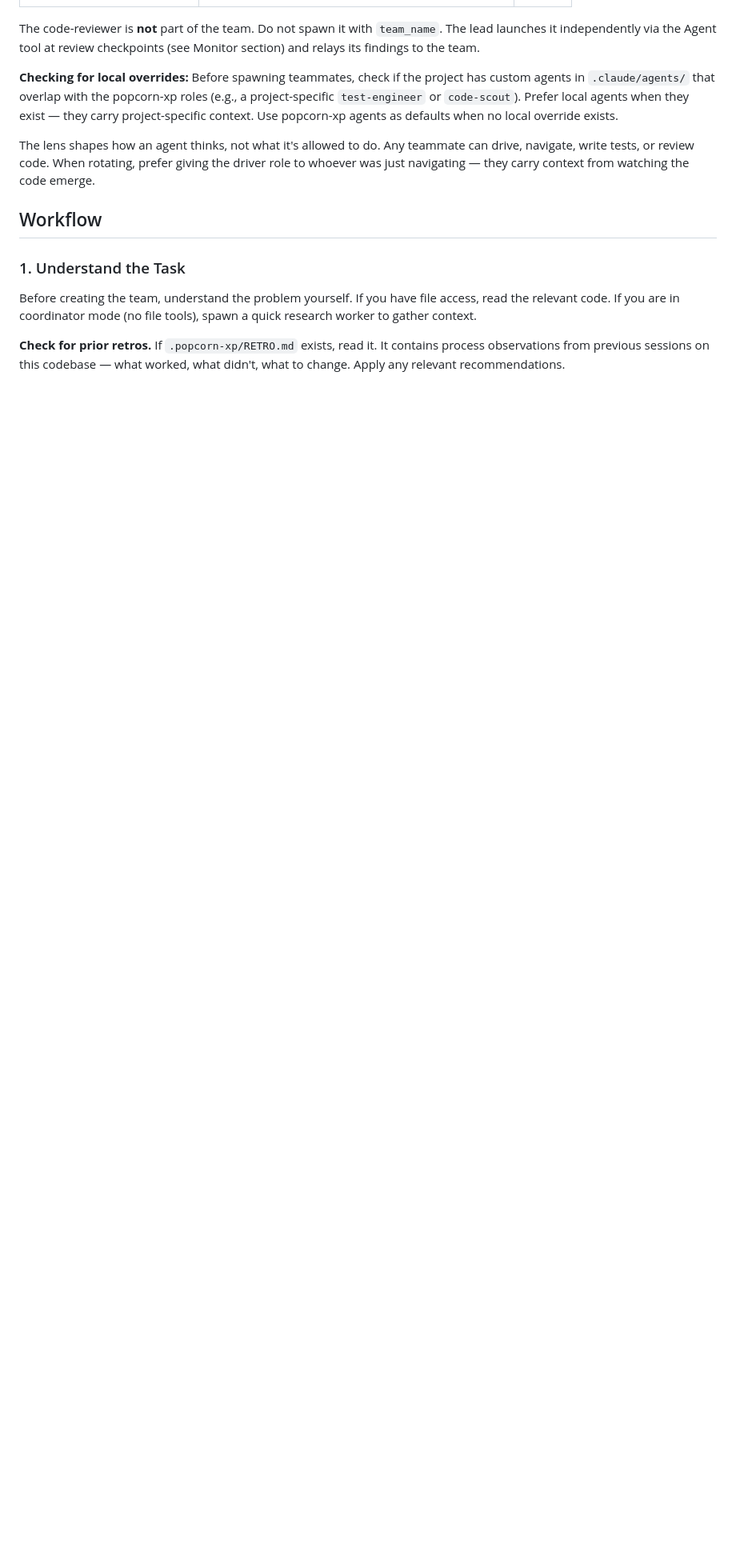
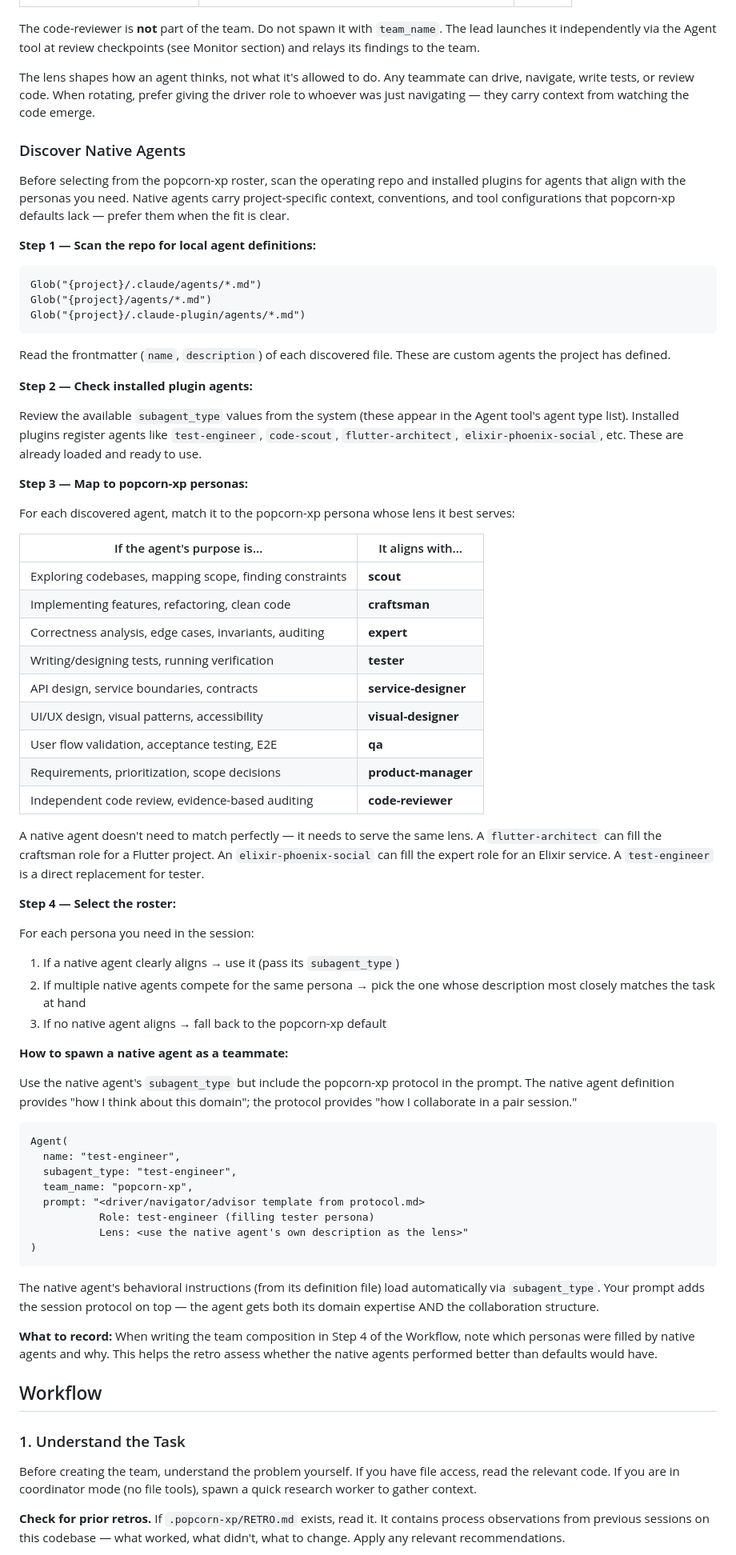
Before and after one commit to mikewolfd/xp-popcorn-skill, a Markdown page: SKILL.md, the part around one of its changes. Shown at 80% size. GitHub-like rendering; blank space fills up the shorter version.

````diff
--- a/SKILL.md
+++ b/SKILL.md
@@ -49,9 +49,69 @@ The plugin ships with agent definitions in `agents/` that can be used as teammat
 
 The code-reviewer is **not** part of the team. Do not spawn it with `team_name`. The lead launches it independently via the Agent tool at review checkpoints (see Monitor section) and relays its findings to the team.
 
-**Checking for local overrides:** Before spawning teammates, check if the project has custom agents in `.claude/agents/` that overlap with the popcorn-xp roles (e.g., a project-specific `test-engineer` or `code-scout`). Prefer local agents when they exist — they carry project-specific context. Use popcorn-xp agents as defaults when no local override exists.
+The lens shapes how an agent thinks, not what it's allowed to do. Any teammate can drive, navigate, write tests, or review code. When rotating, prefer giving the driver role to whoever was just navigating — they carry context from watching the code emerge.
 
-The lens shapes how an agent thinks, not what it's allowed to do. Any teammate can drive, navigate, write tests, or review code. When rotating, prefer giving the driver role to whoever was just navigating — they carry context from watching the code emerge.
+### Discover Native Agents
+
+Before selecting from the popcorn-xp roster, scan the operating repo and installed plugins for agents that align with the personas you need. Native agents carry project-specific context, conventions, and tool configurations that popcorn-xp defaults lack — prefer them when the fit is clear.
+
+**Step 1 — Scan the repo for local agent definitions:**
+
+```
+Glob("{project}/.claude/agents/*.md")
+Glob("{project}/agents/*.md")
+Glob("{project}/.claude-plugin/agents/*.md")
+```
+
+Read the frontmatter (`name`, `description`) of each discovered file. These are custom agents the project has defined.
+
+**Step 2 — Check installed plugin agents:**
+
+Review the available `subagent_type` values from the system (these appear in the Agent tool's agent type list). Installed plugins register agents like `test-engineer`, `code-scout`, `flutter-architect`, `elixir-phoenix-social`, etc. These are already loaded and ready to use.
+
+**Step 3 — Map to popcorn-xp personas:**
+
+For each discovered agent, match it to the popcorn-xp persona whose lens it best serves:
+
+| If the agent's purpose is... | It aligns with... |
+|---|---|
+| Exploring codebases, mapping scope, finding constraints | **scout** |
+| Implementing features, refactoring, clean code | **craftsman** |
+| Correctness analysis, edge cases, invariants, auditing | **expert** |
+| Writing/designing tests, running verification | **tester** |
+| API design, service boundaries, contracts | **service-designer** |
+| UI/UX design, visual patterns, accessibility | **visual-designer** |
+| User flow validation, acceptance testing, E2E | **qa** |
+| Requirements, prioritization, scope decisions | **product-manager** |
+| Independent code review, evidence-based auditing | **code-reviewer** |
+
+A native agent doesn't need to match perfectly — it needs to serve the same lens. A `flutter-architect` can fill the craftsman role for a Flutter project. An `elixir-phoenix-social` can fill the expert role for an Elixir service. A `test-engineer` is a direct replacement for tester.
+
+**Step 4 — Select the roster:**
+
+For each persona you need in the session:
+1. If a native agent clearly aligns → use it (pass its `subagent_type`)
+2. If multiple native agents compete for the same persona → pick the one whose description most closely matches the task at hand
+3. If no native agent aligns → fall back to the popcorn-xp default
+
+**How to spawn a native agent as a teammate:**
+
+Use the native agent's `subagent_type` but include the popcorn-xp protocol in the prompt. The native agent definition provides "how I think about this domain"; the protocol provides "how I collaborate in a pair session."
+
+```
+Agent(
+  name: "test-engineer",
+  subagent_type: "test-engineer",
+  team_name: "popcorn-xp",
+  prompt: "<driver/navigator/advisor template from protocol.md>
+           Role: test-engineer (filling tester persona)
+           Lens: <use the native agent's own description as the lens>"
+)
+```
+
+The native agent's behavioral instructions (from its definition file) load automatically via `subagent_type`. Your prompt adds the session protocol on top — the agent gets both its domain expertise AND the collaboration structure.
+
+**What to record:** When writing the team composition in Step 4 of the Workflow, note which personas were filled by native agents and why. This helps the retro assess whether the native agents performed better than defaults would have.
 
 ## Workflow
 
````
Also changed, not shown: other parts of SKILL.md (+23 -11 lines), references/protocol.md (+2 -0 lines).
